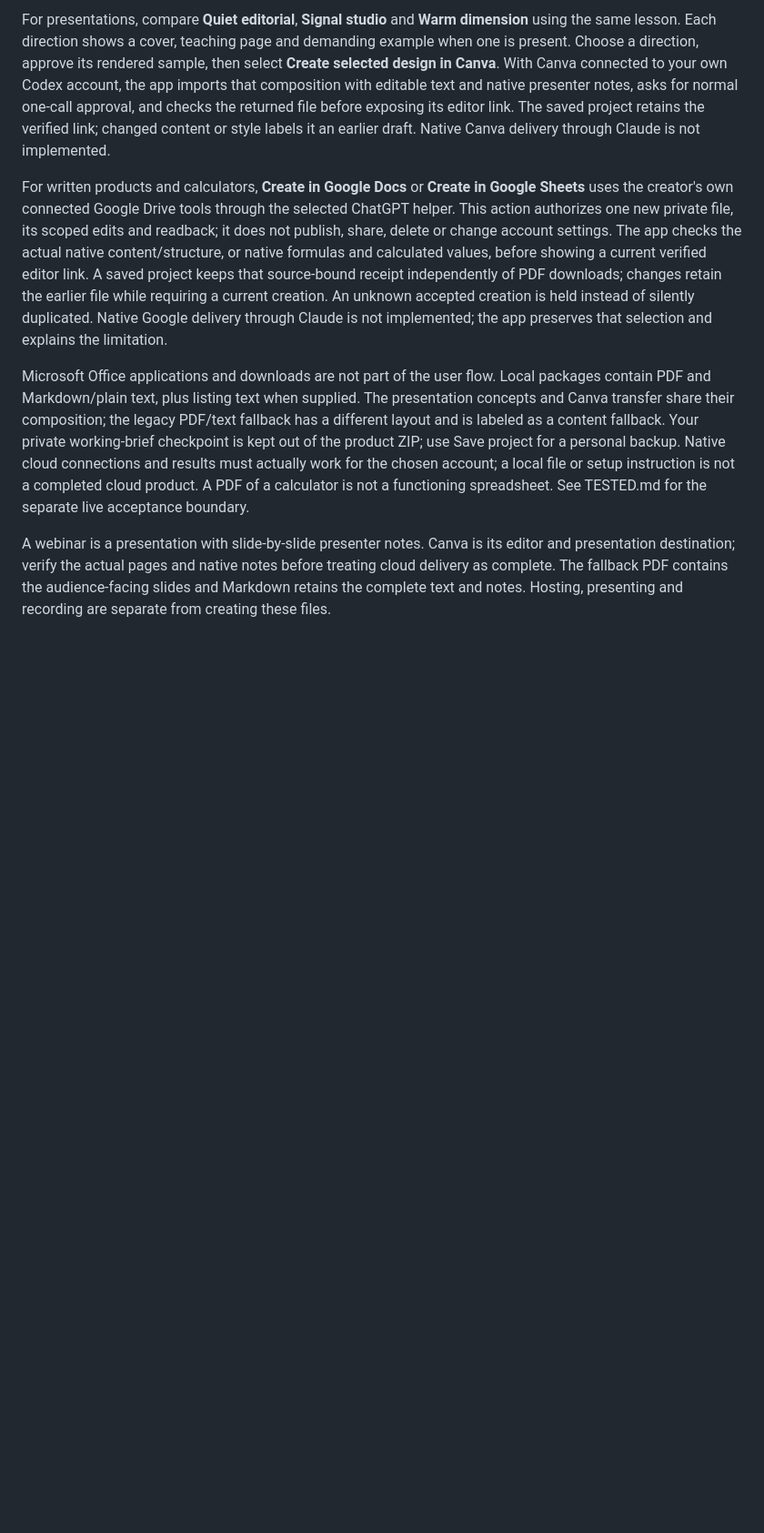
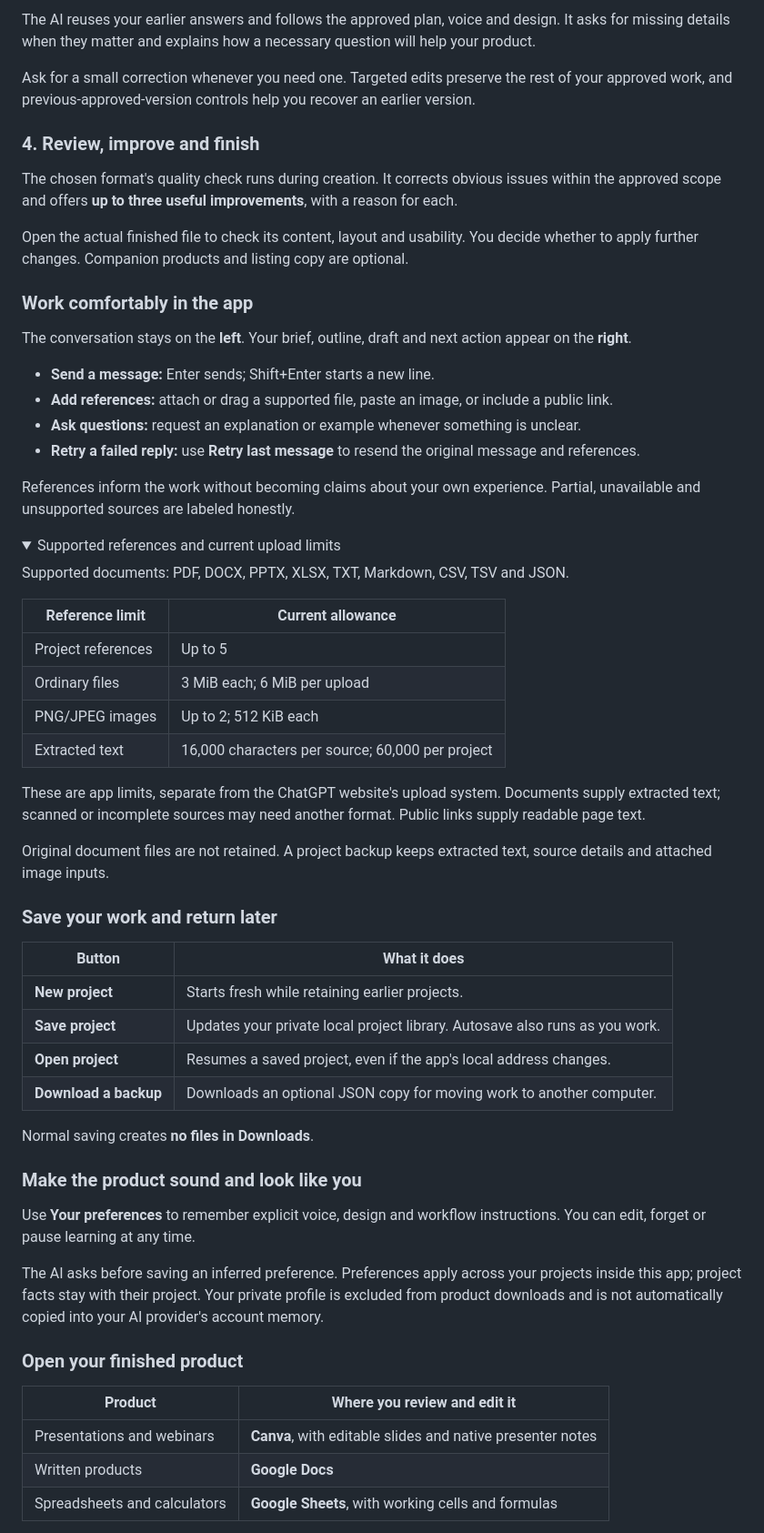
Before and after one commit to jlvsebastian-stack/product-studio-pilot, a Markdown page: README.md, the part around one of its changes. Shown at 91% size. Drawn GitHub-style; folded sections open; blank space fills up the shorter version.

```diff
--- a/README.md
+++ b/README.md
@@ -66,8 +70,65 @@ Review a sample before approving it or expanding. For presentations, **Review sl
 
-For presentations, compare **Quiet editorial**, **Signal studio** and **Warm dimension** using the same lesson. Each direction shows a cover, teaching page and demanding example when one is present. Choose a direction, approve its rendered sample, then select **Create selected design in Canva**. With Canva connected to your own Codex account, the app imports that composition with editable text and native presenter notes, asks for normal one-call approval, and checks the returned file before exposing its editor link. The saved project retains the verified link; changed content or style labels it an earlier draft. Native Canva delivery through Claude is not implemented.
+The AI reuses your earlier answers and follows the approved plan, voice and design. It asks for missing details when they matter and explains how a necessary question will help your product.
 
-For written products and calculators, **Create in Google Docs** or **Create in Google Sheets** uses the creator's own connected Google Drive tools through the selected ChatGPT helper. This action authorizes one new private file, its scoped edits and readback; it does not publish, share, delete or change account settings. The app checks the actual native content/structure, or native formulas and calculated values, before showing a current verified editor link. A saved project keeps that source-bound receipt independently of PDF downloads; changes retain the earlier file while requiring a current creation. An unknown accepted creation is held instead of silently duplicated. Native Google delivery through Claude is not implemented; the app preserves that selection and explains the limitation.
+Ask for a small correction whenever you need one. Targeted edits preserve the rest of your approved work, and previous-approved-version controls help you recover an earlier version.
 
-Microsoft Office applications and downloads are not part of the user flow. Local packages contain PDF and Markdown/plain text, plus listing text when supplied. The presentation concepts and Canva transfer share their composition; the legacy PDF/text fallback has a different layout and is labeled as a content fallback. Your private working-brief checkpoint is kept out of the product ZIP; use Save project for a personal backup. Native cloud connections and results must actually work for the chosen account; a local file or setup instruction is not a completed cloud product. A PDF of a calculator is not a functioning spreadsheet. See TESTED.md for the separate live acceptance boundary.
+### 4. Review, improve and finish
 
-A webinar is a presentation with slide-by-slide presenter notes. Canva is its editor and presentation destination; verify the actual pages and native notes before treating cloud delivery as complete. The fallback PDF contains the audience-facing slides and Markdown retains the complete text and notes. Hosting, presenting and recording are separate from creating these files.
+The chosen format's quality check runs during creation. It corrects obvious issues within the approved scope and offers **up to three useful improvements**, with a reason for each.
+
+Open the actual finished file to check its content, layout and usability. You decide whether to apply further changes. Companion products and listing copy are optional.
+
+### Work comfortably in the app
+
+The conversation stays on the **left**. Your brief, outline, draft and next action appear on the **right**.
+
+- **Send a message:** Enter sends; Shift+Enter starts a new line.
+- **Add references:** attach or drag a supported file, paste an image, or include a public link.
+- **Ask questions:** request an explanation or example whenever something is unclear.
+- **Retry a failed reply:** use **Retry last message** to resend the original message and references.
+
+References inform the work without becoming claims about your own experience. Partial, unavailable and unsupported sources are labeled honestly.
+
+<details>
+<summary>Supported references and current upload limits</summary>
+
+Supported documents: PDF, DOCX, PPTX, XLSX, TXT, Markdown, CSV, TSV and JSON.
+
+| Reference limit | Current allowance |
+| --- | --- |
+| Project references | Up to 5 |
+| Ordinary files | 3 MiB each; 6 MiB per upload |
+| PNG/JPEG images | Up to 2; 512 KiB each |
+| Extracted text | 16,000 characters per source; 60,000 per project |
+
+These are app limits, separate from the ChatGPT website's upload system. Documents supply extracted text; scanned or incomplete sources may need another format. Public links supply readable page text.
+
+Original document files are not retained. A project backup keeps extracted text, source details and attached image inputs.
+
+</details>
+
+### Save your work and return later
+
+| Button | What it does |
+| --- | --- |
+| **New project** | Starts fresh while retaining earlier projects. |
+| **Save project** | Updates your private local project library. Autosave also runs as you work. |
+| **Open project** | Resumes a saved project, even if the app's local address changes. |
+| **Download a backup** | Downloads an optional JSON copy for moving work to another computer. |
+
+Normal saving creates **no files in Downloads**.
+
+### Make the product sound and look like you
+
+Use **Your preferences** to remember explicit voice, design and workflow instructions. You can edit, forget or pause learning at any time.
+
+The AI asks before saving an inferred preference. Preferences apply across your projects inside this app; project facts stay with their project. Your private profile is excluded from product downloads and is not automatically copied into your AI provider's account memory.
+
+### Open your finished product
+
+| Product | Where you review and edit it |
+| --- | --- |
+| Presentations and webinars | **Canva**, with editable slides and native presenter notes |
+| Written products | **Google Docs** |
+| Spreadsheets and calculators | **Google Sheets**, with working cells and formulas |
+
```
Also changed, not shown: other parts of README.md (+31 -14 lines).
